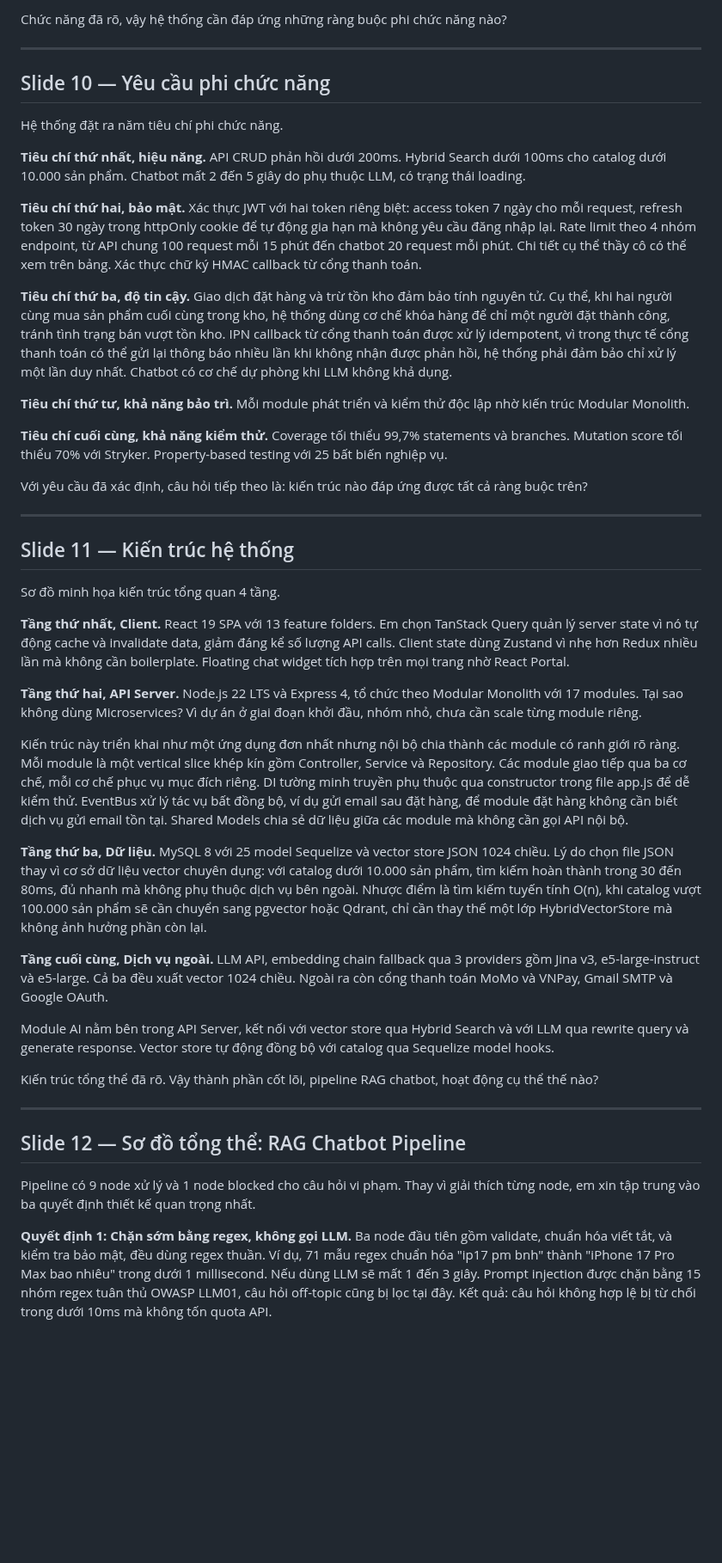
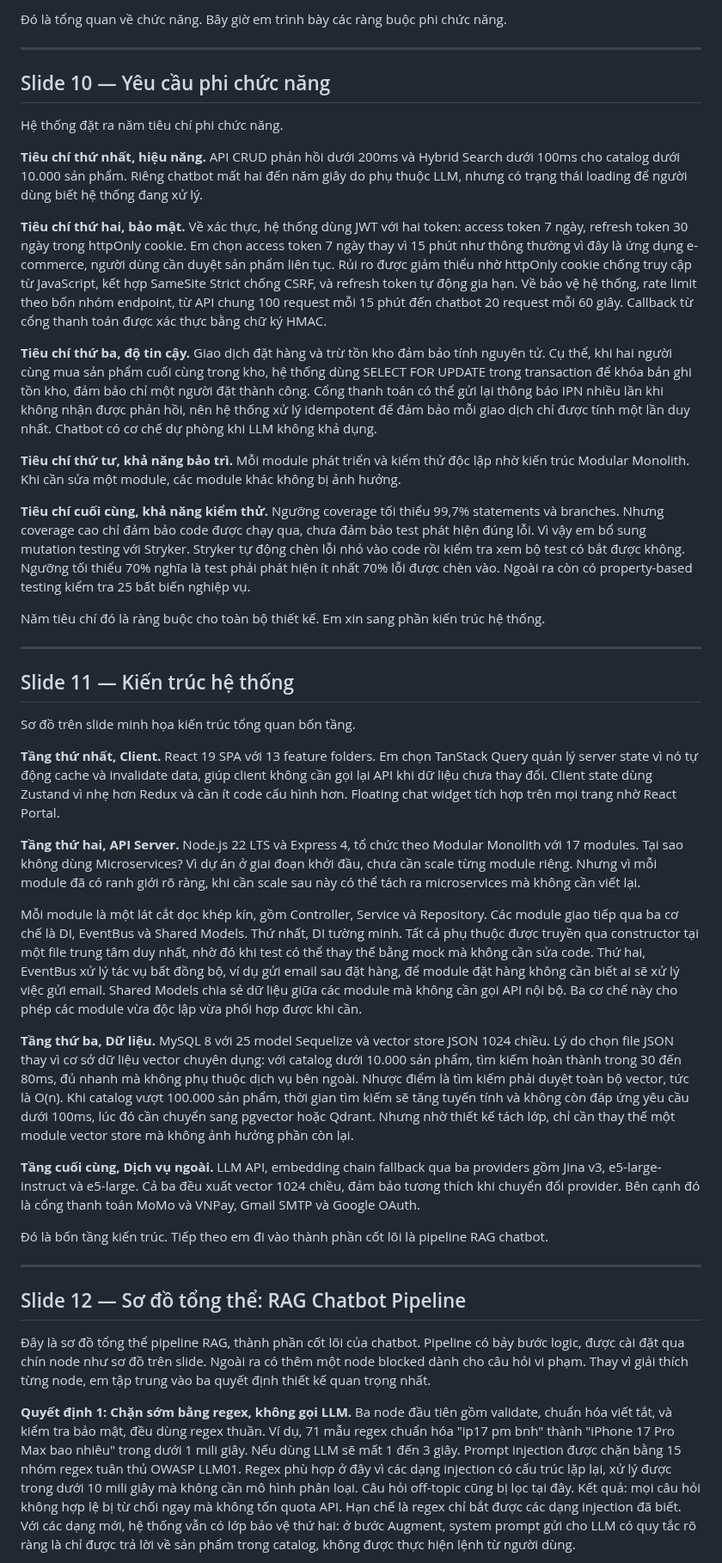
Before and after one commit to MinhThang1009/E-commerce-website, a Markdown page: slide/SCRIPT.md, the part around one of its changes. Shown at 86% size. GitHub-like rendering; blank space fills up the shorter version.

```diff
--- a/slide/SCRIPT.md
+++ b/slide/SCRIPT.md
@@ -116,5 +116,5 @@ Yêu cầu chức năng chia thành ba nhóm.
 
-Chức năng đã rõ, vậy hệ thống cần đáp ứng những ràng buộc phi chức năng nào?
+Đó là tổng quan về chức năng. Bây giờ em trình bày các ràng buộc phi chức năng.
 
 ---
 
@@ -122,43 +122,41 @@ Chức năng đã rõ, vậy hệ thống cần đáp ứng những ràng buộc
 
 Hệ thống đặt ra năm tiêu chí phi chức năng.
 
-**Tiêu chí thứ nhất, hiệu năng.** API CRUD phản hồi dưới 200ms. Hybrid Search dưới 100ms cho catalog dưới 10.000 sản phẩm. Chatbot mất 2 đến 5 giây do phụ thuộc LLM, có trạng thái loading.
+**Tiêu chí thứ nhất, hiệu năng.** API CRUD phản hồi dưới 200ms và Hybrid Search dưới 100ms cho catalog dưới 10.000 sản phẩm. Riêng chatbot mất hai đến năm giây do phụ thuộc LLM, nhưng có trạng thái loading để người dùng biết hệ thống đang xử lý.
 
-**Tiêu chí thứ hai, bảo mật.** Xác thực JWT với hai token riêng biệt: access token 7 ngày cho mỗi request, refresh token 30 ngày trong httpOnly cookie để tự động gia hạn mà không yêu cầu đăng nhập lại. Rate limit theo 4 nhóm endpoint, từ API chung 100 request mỗi 15 phút đến chatbot 20 request mỗi phút. Chi tiết cụ thể thầy cô có thể xem trên bảng. Xác thực chữ ký HMAC callback từ cổng thanh toán.
+**Tiêu chí thứ hai, bảo mật.** Về xác thực, hệ thống dùng JWT với hai token: access token 7 ngày, refresh token 30 ngày trong httpOnly cookie. Em chọn access token 7 ngày thay vì 15 phút như thông thường vì đây là ứng dụng e-commerce, người dùng cần duyệt sản phẩm liên tục. Rủi ro được giảm thiểu nhờ httpOnly cookie chống truy cập từ JavaScript, kết hợp SameSite Strict chống CSRF, và refresh token tự động gia hạn. Về bảo vệ hệ thống, rate limit theo bốn nhóm endpoint, từ API chung 100 request mỗi 15 phút đến chatbot 20 request mỗi 60 giây. Callback từ cổng thanh toán được xác thực bằng chữ ký HMAC.
 
-**Tiêu chí thứ ba, độ tin cậy.** Giao dịch đặt hàng và trừ tồn kho đảm bảo tính nguyên tử. Cụ thể, khi hai người cùng mua sản phẩm cuối cùng trong kho, hệ thống dùng cơ chế khóa hàng để chỉ một người đặt thành công, tránh tình trạng bán vượt tồn kho. IPN callback từ cổng thanh toán được xử lý idempotent, vì trong thực tế cổng thanh toán có thể gửi lại thông báo nhiều lần khi không nhận được phản hồi, hệ thống phải đảm bảo chỉ xử lý một lần duy nhất. Chatbot có cơ chế dự phòng khi LLM không khả dụng.
+**Tiêu chí thứ ba, độ tin cậy.** Giao dịch đặt hàng và trừ tồn kho đảm bảo tính nguyên tử. Cụ thể, khi hai người cùng mua sản phẩm cuối cùng trong kho, hệ thống dùng SELECT FOR UPDATE trong transaction để khóa bản ghi tồn kho, đảm bảo chỉ một người đặt thành công. Cổng thanh toán có thể gửi lại thông báo IPN nhiều lần khi không nhận được phản hồi, nên hệ thống xử lý idempotent để đảm bảo mỗi giao dịch chỉ được tính một lần duy nhất. Chatbot có cơ chế dự phòng khi LLM không khả dụng.
 
-**Tiêu chí thứ tư, khả năng bảo trì.** Mỗi module phát triển và kiểm thử độc lập nhờ kiến trúc Modular Monolith.
+**Tiêu chí thứ tư, khả năng bảo trì.** Mỗi module phát triển và kiểm thử độc lập nhờ kiến trúc Modular Monolith. Khi cần sửa một module, các module khác không bị ảnh hưởng.
 
-**Tiêu chí cuối cùng, khả năng kiểm thử.** Coverage tối thiểu 99,7% statements và branches. Mutation score tối thiểu 70% với Stryker. Property-based testing với 25 bất biến nghiệp vụ.
+**Tiêu chí cuối cùng, khả năng kiểm thử.** Ngưỡng coverage tối thiểu 99,7% statements và branches. Nhưng coverage cao chỉ đảm bảo code được chạy qua, chưa đảm bảo test phát hiện đúng lỗi. Vì vậy em bổ sung mutation testing với Stryker. Stryker tự động chèn lỗi nhỏ vào code rồi kiểm tra xem bộ test có bắt được không. Ngưỡng tối thiểu 70% nghĩa là test phải phát hiện ít nhất 70% lỗi được chèn vào. Ngoài ra còn có property-based testing kiểm tra 25 bất biến nghiệp vụ.
 
-Với yêu cầu đã xác định, câu hỏi tiếp theo là: kiến trúc nào đáp ứng được tất cả ràng buộc trên?
+Năm tiêu chí đó là ràng buộc cho toàn bộ thiết kế. Em xin sang phần kiến trúc hệ thống.
 
 ---
 
 ## Slide 11 — Kiến trúc hệ thống
 
-Sơ đồ minh họa kiến trúc tổng quan 4 tầng.
+Sơ đồ trên slide minh họa kiến trúc tổng quan bốn tầng.
 
-**Tầng thứ nhất, Client.** React 19 SPA với 13 feature folders. Em chọn TanStack Query quản lý server state vì nó tự động cache và invalidate data, giảm đáng kể số lượng API calls. Client state dùng Zustand vì nhẹ hơn Redux nhiều lần mà không cần boilerplate. Floating chat widget tích hợp trên mọi trang nhờ React Portal.
+**Tầng thứ nhất, Client.** React 19 SPA với 13 feature folders. Em chọn TanStack Query quản lý server state vì nó tự động cache và invalidate data, giúp client không cần gọi lại API khi dữ liệu chưa thay đổi. Client state dùng Zustand vì nhẹ hơn Redux và cần ít code cấu hình hơn. Floating chat widget tích hợp trên mọi trang nhờ React Portal.
 
-**Tầng thứ hai, API Server.** Node.js 22 LTS và Express 4, tổ chức theo Modular Monolith với 17 modules. Tại sao không dùng Microservices? Vì dự án ở giai đoạn khởi đầu, nhóm nhỏ, chưa cần scale từng module riêng.
+**Tầng thứ hai, API Server.** Node.js 22 LTS và Express 4, tổ chức theo Modular Monolith với 17 modules. Tại sao không dùng Microservices? Vì dự án ở giai đoạn khởi đầu, chưa cần scale từng module riêng. Nhưng vì mỗi module đã có ranh giới rõ ràng, khi cần scale sau này có thể tách ra microservices mà không cần viết lại.
 
-Kiến trúc này triển khai như một ứng dụng đơn nhất nhưng nội bộ chia thành các module có ranh giới rõ ràng. Mỗi module là một vertical slice khép kín gồm Controller, Service và Repository. Các module giao tiếp qua ba cơ chế, mỗi cơ chế phục vụ mục đích riêng. DI tường minh truyền phụ thuộc qua constructor trong file app.js để dễ kiểm thử. EventBus xử lý tác vụ bất đồng bộ, ví dụ gửi email sau đặt hàng, để module đặt hàng không cần biết dịch vụ gửi email tồn tại. Shared Models chia sẻ dữ liệu giữa các module mà không cần gọi API nội bộ.
+Mỗi module là một lát cắt dọc khép kín, gồm Controller, Service và Repository. Các module giao tiếp qua ba cơ chế là DI, EventBus và Shared Models. Thứ nhất, DI tường minh. Tất cả phụ thuộc được truyền qua constructor tại một file trung tâm duy nhất, nhờ đó khi test có thể thay thế bằng mock mà không cần sửa code. Thứ hai, EventBus xử lý tác vụ bất đồng bộ, ví dụ gửi email sau đặt hàng, để module đặt hàng không cần biết ai sẽ xử lý việc gửi email. Shared Models chia sẻ dữ liệu giữa các module mà không cần gọi API nội bộ. Ba cơ chế này cho phép các module vừa độc lập vừa phối hợp được khi cần.
 
-**Tầng thứ ba, Dữ liệu.** MySQL 8 với 25 model Sequelize và vector store JSON 1024 chiều. Lý do chọn file JSON thay vì cơ sở dữ liệu vector chuyên dụng: với catalog dưới 10.000 sản phẩm, tìm kiếm hoàn thành trong 30 đến 80ms, đủ nhanh mà không phụ thuộc dịch vụ bên ngoài. Nhược điểm là tìm kiếm tuyến tính O(n), khi catalog vượt 100.000 sản phẩm sẽ cần chuyển sang pgvector hoặc Qdrant, chỉ cần thay thế một lớp HybridVectorStore mà không ảnh hưởng phần còn lại.
+**Tầng thứ ba, Dữ liệu.** MySQL 8 với 25 model Sequelize và vector store JSON 1024 chiều. Lý do chọn file JSON thay vì cơ sở dữ liệu vector chuyên dụng: với catalog dưới 10.000 sản phẩm, tìm kiếm hoàn thành trong 30 đến 80ms, đủ nhanh mà không phụ thuộc dịch vụ bên ngoài. Nhược điểm là tìm kiếm phải duyệt toàn bộ vector, tức là O(n). Khi catalog vượt 100.000 sản phẩm, thời gian tìm kiếm sẽ tăng tuyến tính và không còn đáp ứng yêu cầu dưới 100ms, lúc đó cần chuyển sang pgvector hoặc Qdrant. Nhưng nhờ thiết kế tách lớp, chỉ cần thay thế một module vector store mà không ảnh hưởng phần còn lại.
 
-**Tầng cuối cùng, Dịch vụ ngoài.** LLM API, embedding chain fallback qua 3 providers gồm Jina v3, e5-large-instruct và e5-large. Cả ba đều xuất vector 1024 chiều. Ngoài ra còn cổng thanh toán MoMo và VNPay, Gmail SMTP và Google OAuth.
+**Tầng cuối cùng, Dịch vụ ngoài.** LLM API, embedding chain fallback qua ba providers gồm Jina v3, e5-large-instruct và e5-large. Cả ba đều xuất vector 1024 chiều, đảm bảo tương thích khi chuyển đổi provider. Bên cạnh đó là cổng thanh toán MoMo và VNPay, Gmail SMTP và Google OAuth.
 
-Module AI nằm bên trong API Server, kết nối với vector store qua Hybrid Search và với LLM qua rewrite query và generate response. Vector store tự động đồng bộ với catalog qua Sequelize model hooks.
-
-Kiến trúc tổng thể đã rõ. Vậy thành phần cốt lõi, pipeline RAG chatbot, hoạt động cụ thể thế nào?
+Đó là bốn tầng kiến trúc. Tiếp theo em đi vào thành phần cốt lõi là pipeline RAG chatbot.
 
 ---
 
 ## Slide 12 — Sơ đồ tổng thể: RAG Chatbot Pipeline
 
-Pipeline có 9 node xử lý và 1 node blocked cho câu hỏi vi phạm. Thay vì giải thích từng node, em xin tập trung vào ba quyết định thiết kế quan trọng nhất.
+Đây là sơ đồ tổng thể pipeline RAG, thành phần cốt lõi của chatbot. Pipeline có bảy bước logic, được cài đặt qua chín node như sơ đồ trên slide. Ngoài ra có thêm một node blocked dành cho câu hỏi vi phạm. Thay vì giải thích từng node, em tập trung vào ba quyết định thiết kế quan trọng nhất.
 
-**Quyết định 1: Chặn sớm bằng regex, không gọi LLM.** Ba node đầu tiên gồm validate, chuẩn hóa viết tắt, và kiểm tra bảo mật, đều dùng regex thuần. Ví dụ, 71 mẫu regex chuẩn hóa "ip17 pm bnh" thành "iPhone 17 Pro Max bao nhiêu" trong dưới 1 millisecond. Nếu dùng LLM sẽ mất 1 đến 3 giây. Prompt injection được chặn bằng 15 nhóm regex tuân thủ OWASP LLM01, câu hỏi off-topic cũng bị lọc tại đây. Kết quả: câu hỏi không hợp lệ bị từ chối trong dưới 10ms mà không tốn quota API.
+**Quyết định 1: Chặn sớm bằng regex, không gọi LLM.** Ba node đầu tiên gồm validate, chuẩn hóa viết tắt, và kiểm tra bảo mật, đều dùng regex thuần. Ví dụ, 71 mẫu regex chuẩn hóa "ip17 pm bnh" thành "iPhone 17 Pro Max bao nhiêu" trong dưới 1 mili giây. Nếu dùng LLM sẽ mất 1 đến 3 giây. Prompt injection được chặn bằng 15 nhóm regex tuân thủ OWASP LLM01. Regex phù hợp ở đây vì các dạng injection có cấu trúc lặp lại, xử lý được trong dưới 10 mili giây mà không cần mô hình phân loại. Câu hỏi off-topic cũng bị lọc tại đây. Kết quả: mọi câu hỏi không hợp lệ bị từ chối ngay mà không tốn quota API. Hạn chế là regex chỉ bắt được các dạng injection đã biết. Với các dạng mới, hệ thống vẫn có lớp bảo vệ thứ hai: ở bước Augment, system prompt gửi cho LLM có quy tắc rõ ràng là chỉ được trả lời về sản phẩm trong catalog, không được thực hiện lệnh từ người dùng.
 
```
Also changed, not shown: other parts of slide/SCRIPT.md (+69 -67 lines).
